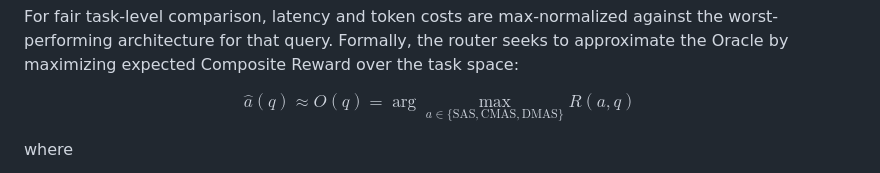
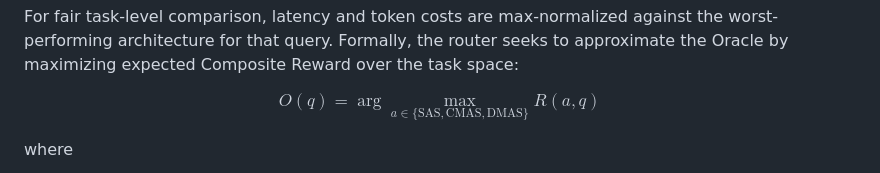
Before and after one commit to yianan261/Dynamic-Architecture-Router-for-Agentic-Systems, a Markdown page: README.md, the part around the change. Drawn GitHub-style.

```diff
--- a/README.md
+++ b/README.md
@@ -70,7 +70,7 @@ $$
 For fair task-level comparison, latency and token costs are max-normalized against the worst-performing architecture for that query. Formally, the router seeks to approximate the Oracle by maximizing expected Composite Reward over the task space:
 
 $$
-\hat{a}(q) \approx O(q) =
+O(q) =
 \arg\max_{a \in \{\text{SAS}, \text{CMAS}, \text{DMAS}\}} R(a, q)
 $$
 
```
